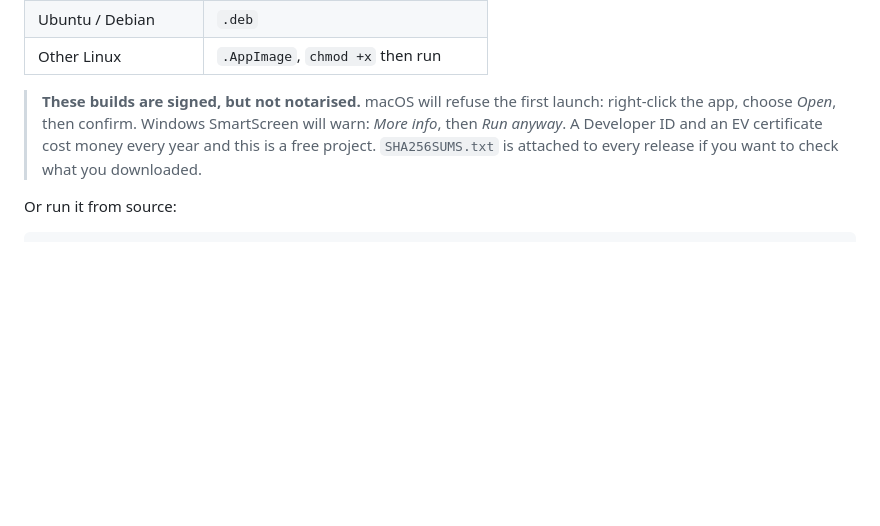
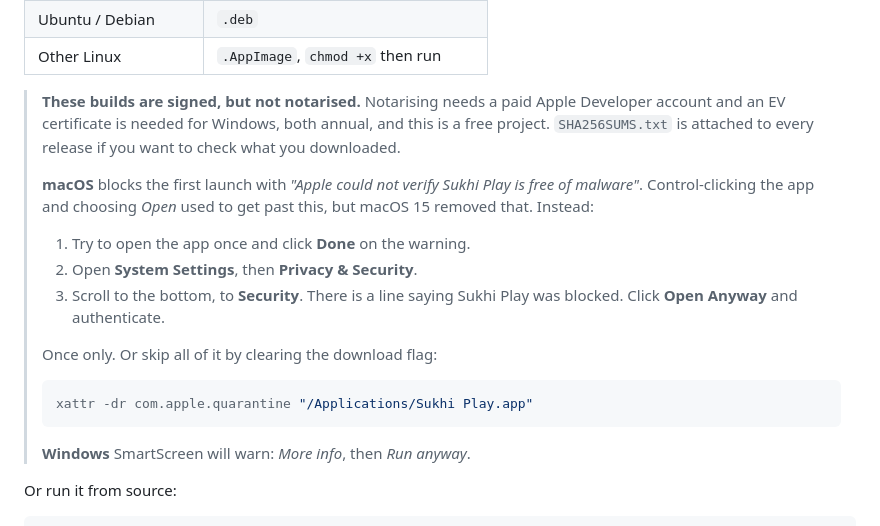
Before and after one commit to meSingh/sukhi-play, a Markdown page: README.md, the part around the change. GitHub-like rendering; blank space fills up the shorter version.

Commit message:
Correct the macOS first-launch instructions
The README said to control-click the app and choose Open. macOS 15 removed
that override, so on 15 and later the dialog offers only Done and Move to Bin
and the instruction was a dead end. The route is now System Settings, Privacy
and Security, then Open Anyway under Security at the bottom, with the
quarantine-clearing one-liner as the shortcut.

Also says plainly that the builds are signed but not notarised, and what each
platform's warning actually says, so the text matches the dialog a user sees.

````diff
--- a/README.md
+++ b/README.md
@@ -60,12 +60,27 @@ Otherwise grab the file for your machine from the
 | Ubuntu / Debian | `.deb` |
 | Other Linux | `.AppImage`, `chmod +x` then run |
 
-> **These builds are signed, but not notarised.** macOS will refuse the first
-> launch: right-click the app, choose *Open*, then confirm. Windows SmartScreen
-> will warn: *More info*, then *Run anyway*. A Developer ID and an EV
-> certificate cost money every year and this is a free project.
-> `SHA256SUMS.txt` is attached to every release if you want to check what you
-> downloaded.
+> **These builds are signed, but not notarised.** Notarising needs a paid
+> Apple Developer account and an EV certificate is needed for Windows, both
+> annual, and this is a free project. `SHA256SUMS.txt` is attached to every
+> release if you want to check what you downloaded.
+>
+> **macOS** blocks the first launch with *"Apple could not verify Sukhi Play is
+> free of malware"*. Control-clicking the app and choosing *Open* used to get
+> past this, but macOS 15 removed that. Instead:
+>
+> 1. Try to open the app once and click **Done** on the warning.
+> 2. Open **System Settings**, then **Privacy & Security**.
+> 3. Scroll to the bottom, to **Security**. There is a line saying Sukhi Play
+>    was blocked. Click **Open Anyway** and authenticate.
+>
+> Once only. Or skip all of it by clearing the download flag:
+>
+> ```bash
+> xattr -dr com.apple.quarantine "/Applications/Sukhi Play.app"
+> ```
+>
+> **Windows** SmartScreen will warn: *More info*, then *Run anyway*.
 
 Or run it from source:
 
````
